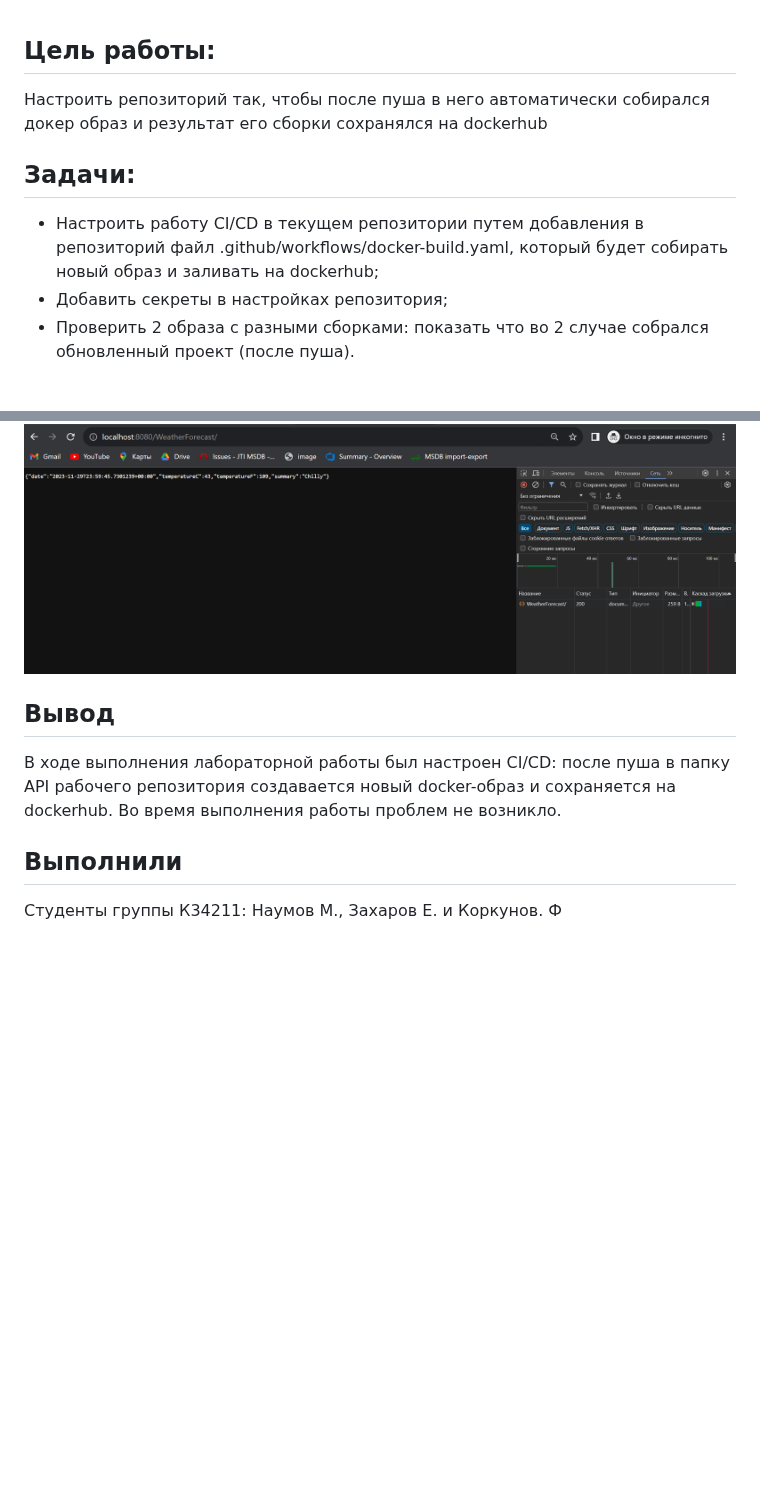
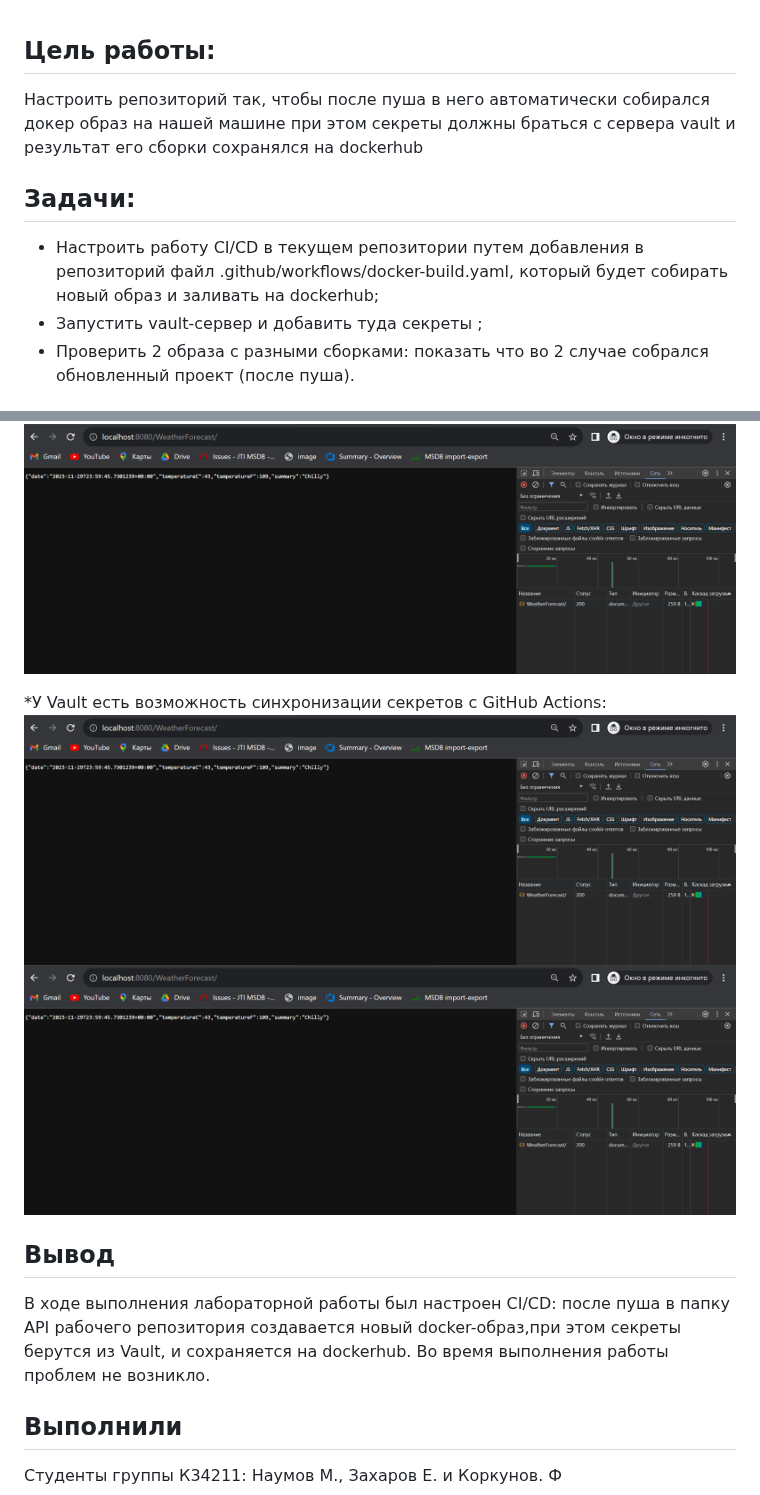
Before and after one commit to MikhailNv/practice-cloud-services, a Markdown page: README.md, 2 parts joined by grey strips. Rendered like a GitHub page; blank space fills up the shorter version.

```diff
--- a/README.md
+++ b/README.md
@@ -1,9 +1,9 @@
 ## Цель работы:
-Настроить репозиторий так, чтобы после пуша в него автоматически собирался докер образ и результат его сборки сохранялся на dockerhub
+Настроить репозиторий так, чтобы после пуша в него автоматически собирался докер образ на нашей машине при этом секреты должны браться с сервера vault и результат его сборки сохранялся на dockerhub
 
 ## Задачи:
 * Настроить работу CI/CD в текущем репозитории путем добавления в репозиторий файл .github/workflows/docker-build.yaml, который будет собирать новый образ и заливать на dockerhub;
-* Добавить секреты в настройках репозитория;
+* Запустить vault-сервер и добавить туда секреты ;
 * Проверить 2 образа с разными сборками: показать что во 2 случае собрался обновленный проект (после пуша).
 
 ## Ход работы
@@ -160,7 +167,12 @@ public class WeatherForecastController : ControllerBase
 ![png7](./images/7.png)
 
 
+*У Vault есть возможность синхронизации секретов с GitHub Actions:
+![png7](./images/7.png)
+![png7](./images/7.png)
+
+
 ## Вывод
-В ходе выполнения лабораторной работы был настроен CI/CD: после пуша в папку API рабочего репозитория создавается новый docker-образ и сохраняется на dockerhub. Во время выполнения работы проблем не возникло.
+В ходе выполнения лабораторной работы был настроен CI/CD: после пуша в папку API рабочего репозитория создавается новый docker-образ,при этом секреты берутся из Vault, и сохраняется на dockerhub. Во время выполнения работы проблем не возникло.
 ## Выполнили
 Студенты группы К34211: Наумов М., Захаров Е. и Коркунов. Ф
```
Also changed, not shown: other parts of README.md (+28 -21 lines).
